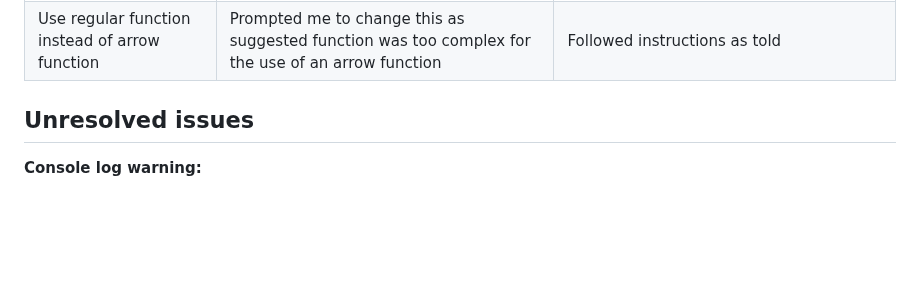
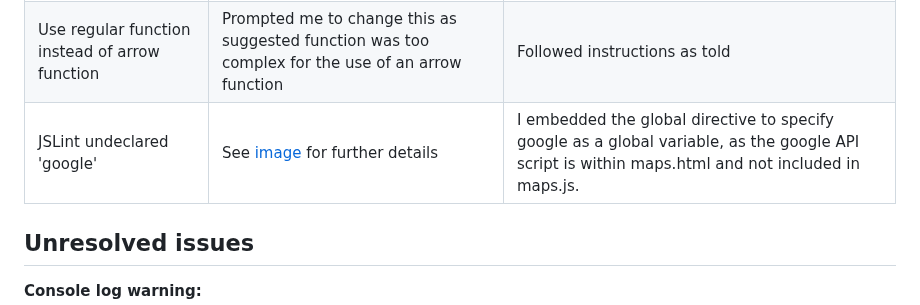
Before and after one commit to ClaraR93/Discover-South-Wales, a Markdown page: TESTING.md, the part around one of its changes. Rendered like a GitHub page; blank space fills up the shorter version.

Commit message:
Add content to TESTING.md

```diff
--- a/TESTING.md
+++ b/TESTING.md
@@ -210,6 +210,7 @@ Warning | Details | Fix
 ---|---|---
 JS lint was unable to finish | expected '{' and instead saw 'wait' on line 25 | I made sure to put curly brackets for all 'if else' statements within the function, resoliving the issue.
 Use regular function instead of arrow function | Prompted me to change this as suggested function was too complex for the use of an arrow function | Followed instructions as told
+JSLint undeclared 'google' | See [image](docs/images/undeclared-google.png) for further details | I embedded the global directive to specify google as a global variable, as the google API script is within maps.html and not included in maps.js.
 
 ## Unresolved issues
 
```
Also changed, not shown: other parts of TESTING.md (+0 -7 lines).
